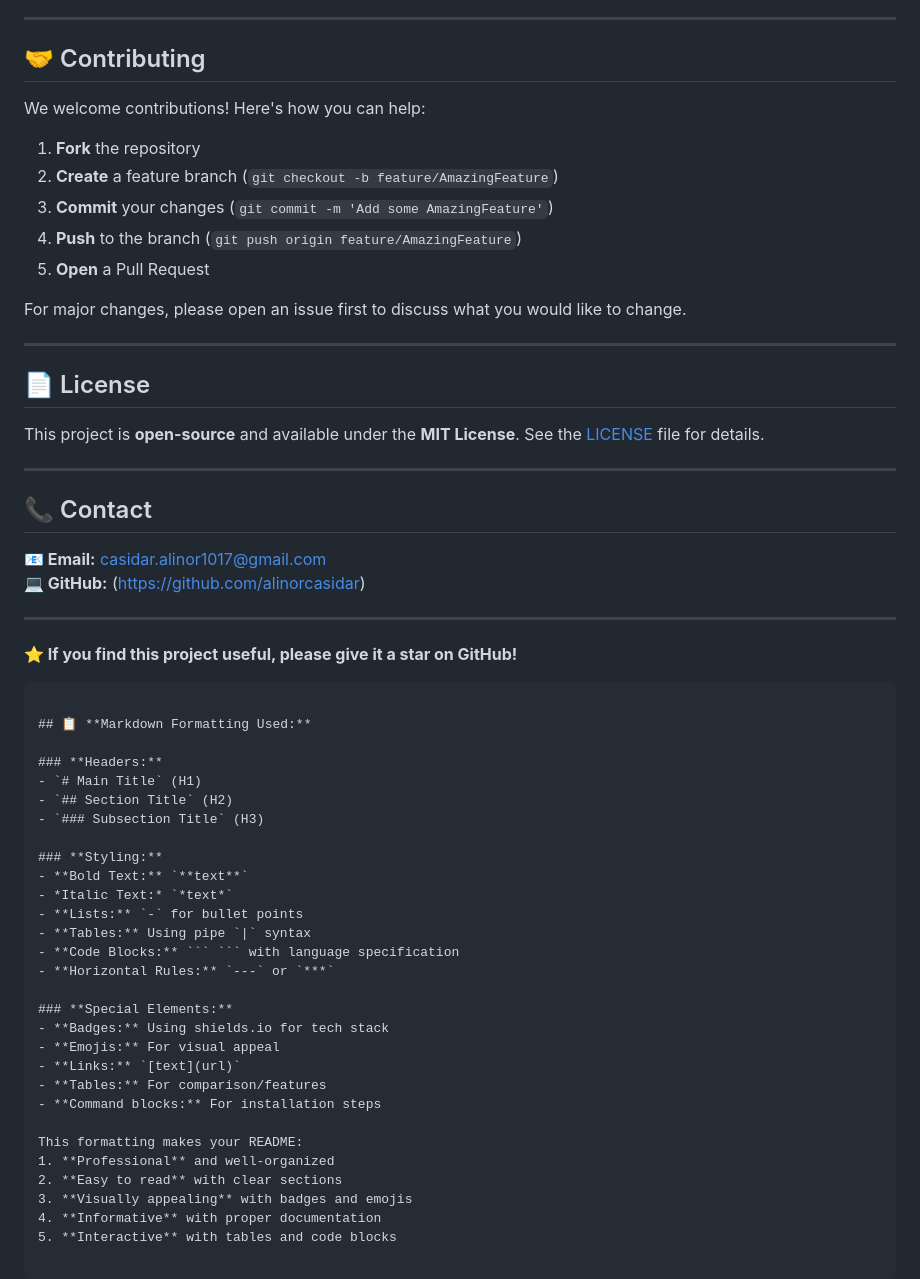
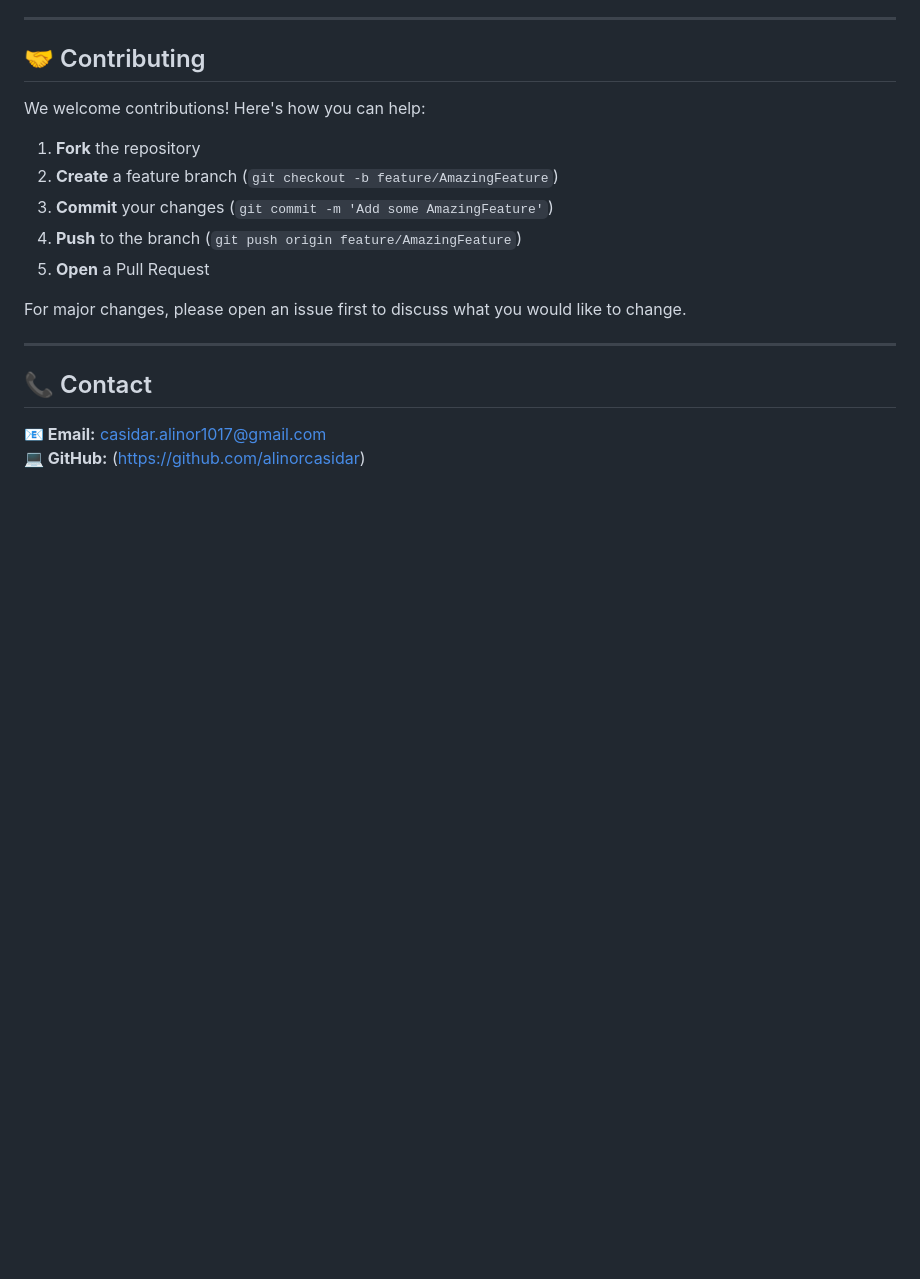
Before and after one commit to alinorcasidar/tollgate-system, a Markdown page: README.md, the part around the change. Rendered like a GitHub page; blank space fills up the shorter version.

````diff
--- a/README.md
+++ b/README.md
@@ -272,47 +272,7 @@ For major changes, please open an issue first to discuss what you would like to
 
 ---
 
-## 📄 License
-
-This project is **open-source** and available under the **MIT License**. See the [LICENSE](LICENSE) file for details.
-
----
-
 ## 📞 Contact
 
 **📧 Email:** casidar.alinor1017@gmail.com
 **💻 GitHub:** (https://github.com/alinorcasidar)
-
----
-
-**⭐ If you find this project useful, please give it a star on GitHub!**
-```
-
-## 📋 **Markdown Formatting Used:**
-
-### **Headers:**
-- `# Main Title` (H1)
-- `## Section Title` (H2)
-- `### Subsection Title` (H3)
-
-### **Styling:**
-- **Bold Text:** `**text**`
-- *Italic Text:* `*text*`
-- **Lists:** `-` for bullet points
-- **Tables:** Using pipe `|` syntax
-- **Code Blocks:** ``` ``` with language specification
-- **Horizontal Rules:** `---` or `***`
-
-### **Special Elements:**
-- **Badges:** Using shields.io for tech stack
-- **Emojis:** For visual appeal
-- **Links:** `[text](url)`
-- **Tables:** For comparison/features
-- **Command blocks:** For installation steps
-
-This formatting makes your README:
-1. **Professional** and well-organized
-2. **Easy to read** with clear sections
-3. **Visually appealing** with badges and emojis
-4. **Informative** with proper documentation
-5. **Interactive** with tables and code blocks
````
